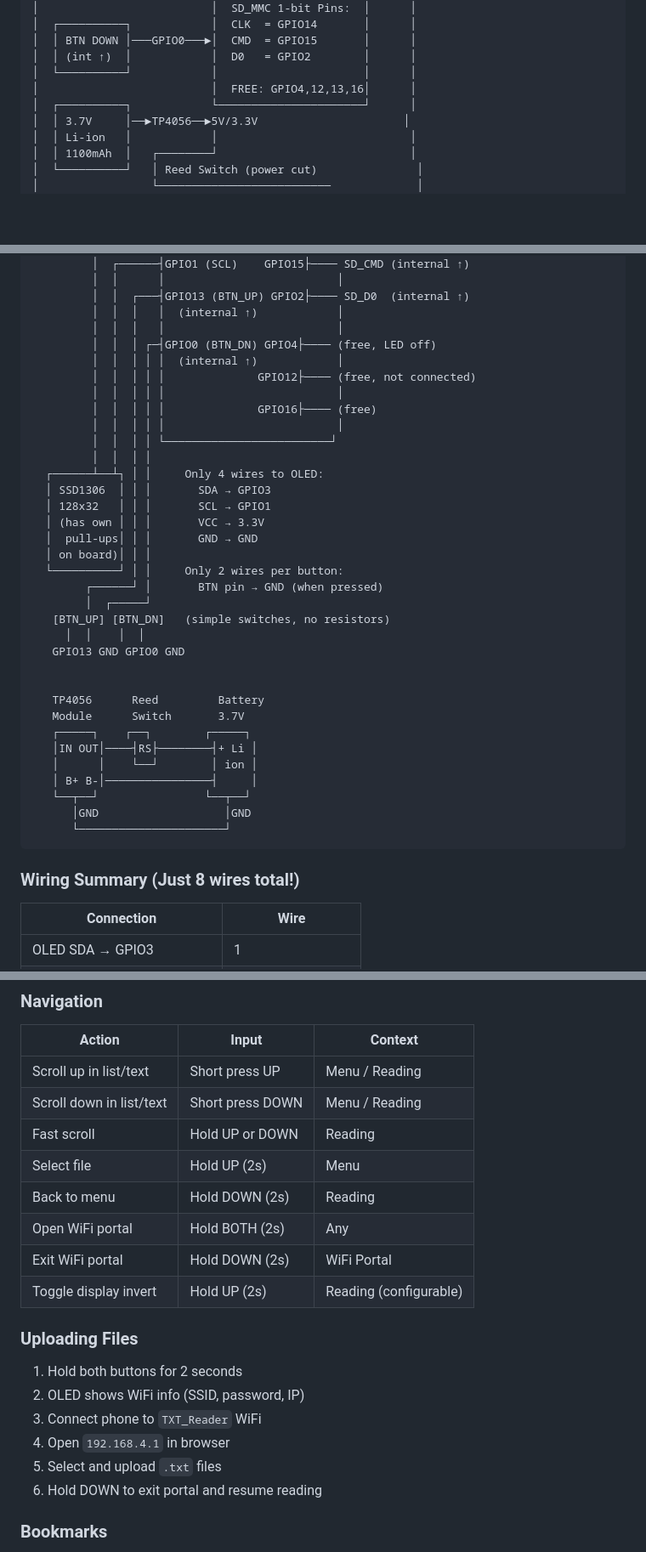
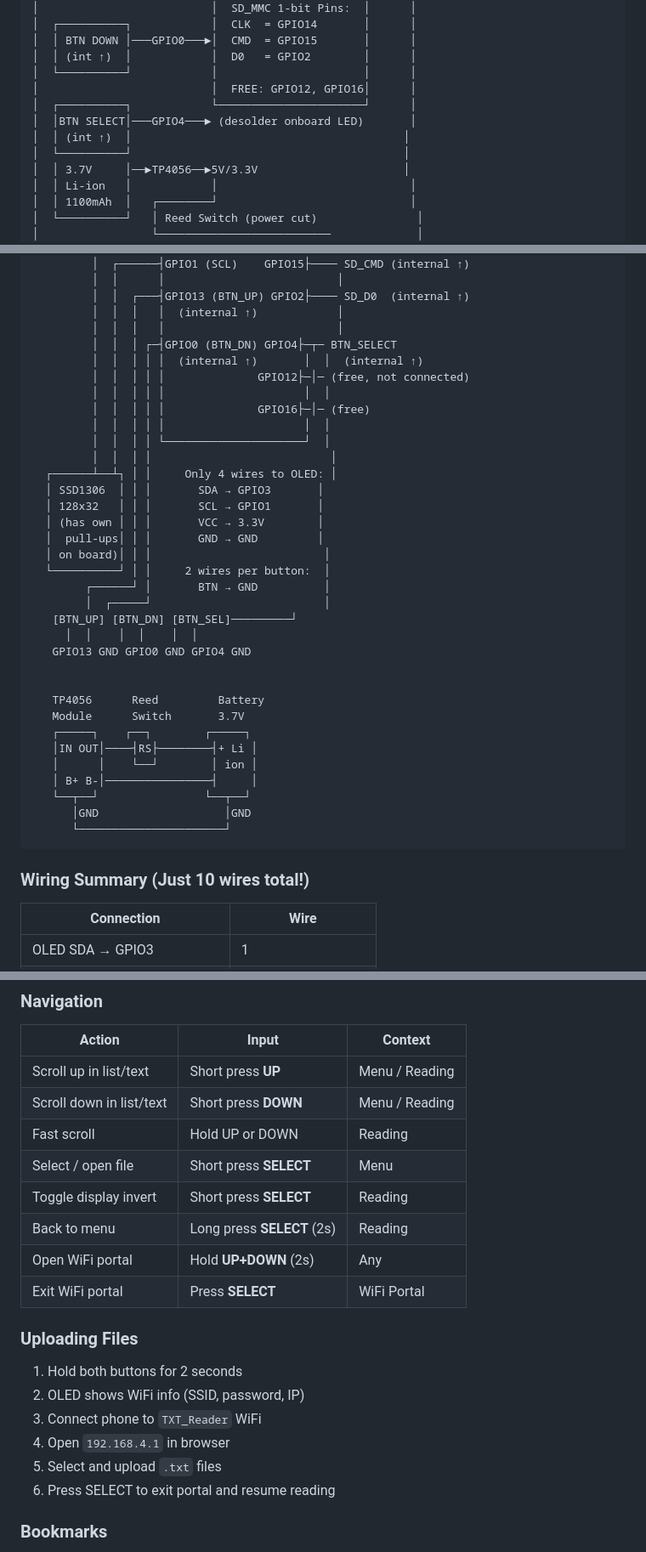
Before and after one commit to sakxam-xeetri/D.E.V_Darshan, a Markdown page: README.md, 3 parts joined by grey strips. Shown at 85% size. Rendered like a GitHub page; blank space fills up the shorter version.

Commit message:
Update README to reflect three-button interface and clarify GPIO assignments

````diff
--- a/README.md
+++ b/README.md
@@ -108,8 +108,11 @@
 │  │ BTN DOWN │───GPIO0───►│  CMD  = GPIO15       │      │
 │  │ (int ↑)  │            │  D0   = GPIO2        │      │
 │  └──────────┘            │                      │      │
-│                          │  FREE: GPIO4,12,13,16│      │
+│                          │  FREE: GPIO12, GPIO16│      │
 │  ┌──────────┐            └──────────────────────┘      │
+│  │BTN SELECT│───GPIO4───► (desolder onboard LED)       │
+│  │ (int ↑)  │                                         │
+│  └──────────┘                                         │
 │  │ 3.7V     │──►TP4056──►5V/3.3V                      │
 │  │ Li-ion   │            │                             │
 │  │ 1100mAh  │   ┌────────┘                             │
@@ -254,26 +259,26 @@ With 1-bit SD mode and WiFi disabled during reading, current draw is low enough
          │  │  ┌───┤GPIO13 (BTN_UP) GPIO2├──── SD_D0  (internal ↑)
          │  │  │   │  (internal ↑)            │
          │  │  │   │                          │
-         │  │  │ ┌─┤GPIO0 (BTN_DN) GPIO4├──── (free, LED off)
-         │  │  │ │ │  (internal ↑)            │
-         │  │  │ │ │              GPIO12├──── (free, not connected)
-         │  │  │ │ │                          │
-         │  │  │ │ │              GPIO16├──── (free)
-         │  │  │ │ │                          │
-         │  │  │ │ └─────────────────────────┘
-         │  │  │ │
-  ┌──────┴──┴┐ │ │     Only 4 wires to OLED:
-  │ SSD1306  │ │ │       SDA → GPIO3
-  │ 128x32   │ │ │       SCL → GPIO1
-  │ (has own │ │ │       VCC → 3.3V
-  │  pull-ups│ │ │       GND → GND
-  │ on board)│ │ │
-  └──────────┘ │ │     Only 2 wires per button:
-        ┌──────┘ │       BTN pin → GND (when pressed)
-        │  ┌─────┘
-   [BTN_UP] [BTN_DN]   (simple switches, no resistors)
-     │  │    │  │
-   GPIO13 GND GPIO0 GND
+         │  │  │ ┌─┤GPIO0 (BTN_DN) GPIO4├─┬─ BTN_SELECT
+         │  │  │ │ │  (internal ↑)       │  │  (internal ↑)
+         │  │  │ │ │              GPIO12├─│─ (free, not connected)
+         │  │  │ │ │                     │  │
+         │  │  │ │ │              GPIO16├─│─ (free)
+         │  │  │ │ │                     │  │
+         │  │  │ │ └─────────────────────┘  │
+         │  │  │ │                           │
+  ┌──────┴──┴┐ │ │     Only 4 wires to OLED: │
+  │ SSD1306  │ │ │       SDA → GPIO3       │
+  │ 128x32   │ │ │       SCL → GPIO1       │
+  │ (has own │ │ │       VCC → 3.3V        │
+  │  pull-ups│ │ │       GND → GND         │
+  │ on board)│ │ │                          │
+  └──────────┘ │ │     2 wires per button:  │
+        ┌──────┘ │       BTN → GND          │
+        │  ┌─────┘                          │
+   [BTN_UP] [BTN_DN] [BTN_SEL]─────────┘
+     │  │    │  │    │  │
+   GPIO13 GND GPIO0 GND GPIO4 GND
 
 
    TP4056      Reed         Battery
@@ -287,7 +292,7 @@ With 1-bit SD mode and WiFi disabled during reading, current draw is low enough
       └──────────────────────┘
 ```
 
-### Wiring Summary (Just 8 wires total!)
+### Wiring Summary (Just 10 wires total!)
 
 | Connection | Wire |
 |-----------|------|
@@ -682,14 +689,14 @@ Button Press Timeline:
 
 | Action | Input | Context |
 |--------|-------|---------|
-| Scroll up in list/text | Short press UP | Menu / Reading |
-| Scroll down in list/text | Short press DOWN | Menu / Reading |
+| Scroll up in list/text | Short press **UP** | Menu / Reading |
+| Scroll down in list/text | Short press **DOWN** | Menu / Reading |
 | Fast scroll | Hold UP or DOWN | Reading |
-| Select file | Hold UP (2s) | Menu |
-| Back to menu | Hold DOWN (2s) | Reading |
-| Open WiFi portal | Hold BOTH (2s) | Any |
-| Exit WiFi portal | Hold DOWN (2s) | WiFi Portal |
-| Toggle display invert | Hold UP (2s) | Reading (configurable) |
+| Select / open file | Short press **SELECT** | Menu |
+| Toggle display invert | Short press **SELECT** | Reading |
+| Back to menu | Long press **SELECT** (2s) | Reading |
+| Open WiFi portal | Hold **UP+DOWN** (2s) | Any |
+| Exit WiFi portal | Press **SELECT** | WiFi Portal |
 
 ### Uploading Files
 1. Hold both buttons for 2 seconds
@@ -697,7 +704,7 @@ Button Press Timeline:
 3. Connect phone to `TXT_Reader` WiFi
 4. Open `192.168.4.1` in browser
 5. Select and upload `.txt` files
-6. Hold DOWN to exit portal and resume reading
+6. Press SELECT to exit portal and resume reading
 
 ### Bookmarks
 - Position is **automatically saved** every 10 scrolls
````
Also changed, not shown: other parts of README.md (+15 -11 lines).
